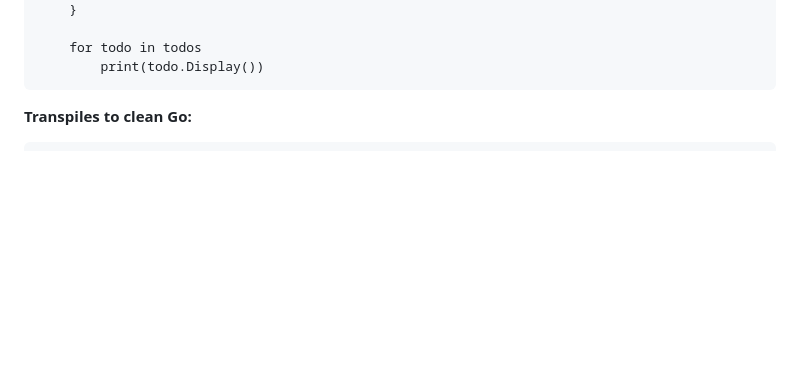
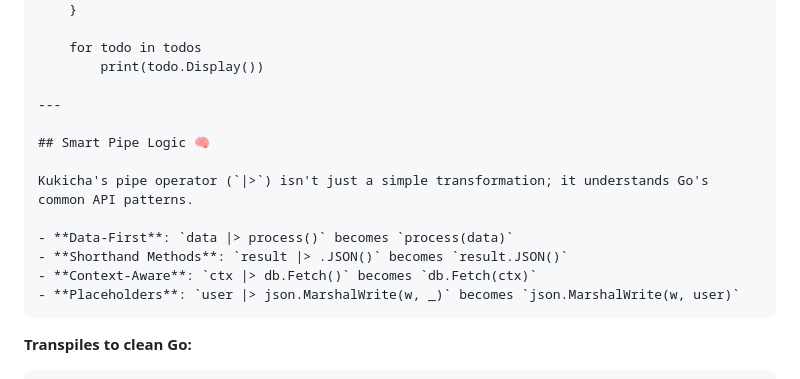
Before and after one commit to duber000/kukicha, a Markdown page: README.md, the part around one of its changes. GitHub-like rendering; blank space fills up the shorter version.

Commit message:
docs: refine pedagogy for new pipe and onerr features

````diff
--- a/README.md
+++ b/README.md
@@ -114,6 +114,17 @@ func main()
 
     for todo in todos
         print(todo.Display())
+
+---
+
+## Smart Pipe Logic 🧠
+
+Kukicha's pipe operator (`|>`) isn't just a simple transformation; it understands Go's common API patterns.
+
+- **Data-First**: `data |> process()` becomes `process(data)`
+- **Shorthand Methods**: `result |> .JSON()` becomes `result.JSON()`
+- **Context-Aware**: `ctx |> db.Fetch()` becomes `db.Fetch(ctx)`
+- **Placeholders**: `user |> json.MarshalWrite(w, _)` becomes `json.MarshalWrite(w, user)`
 ```
 
 **Transpiles to clean Go:**
````
Also changed, not shown: other parts of README.md (+1 -1 lines), docs/tutorial/beginner-tutorial.md (+11 -2 lines), docs/tutorial/console-todo-tutorial.md (+6 -0 lines).
